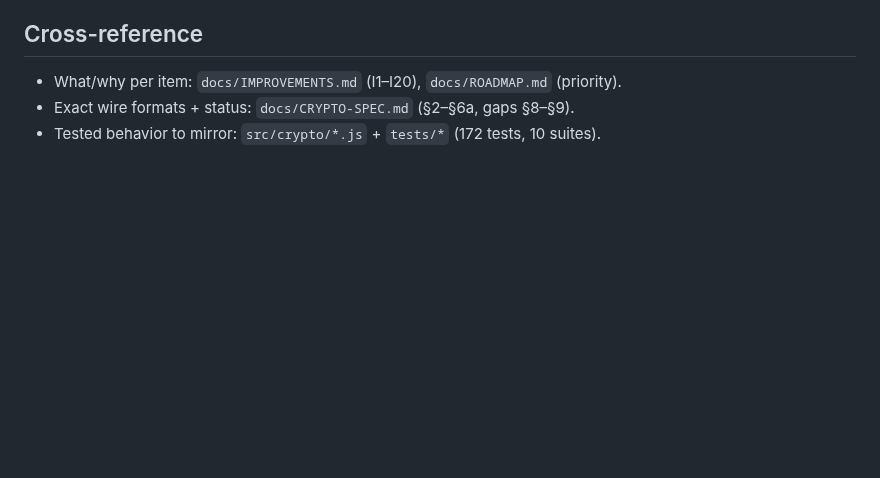
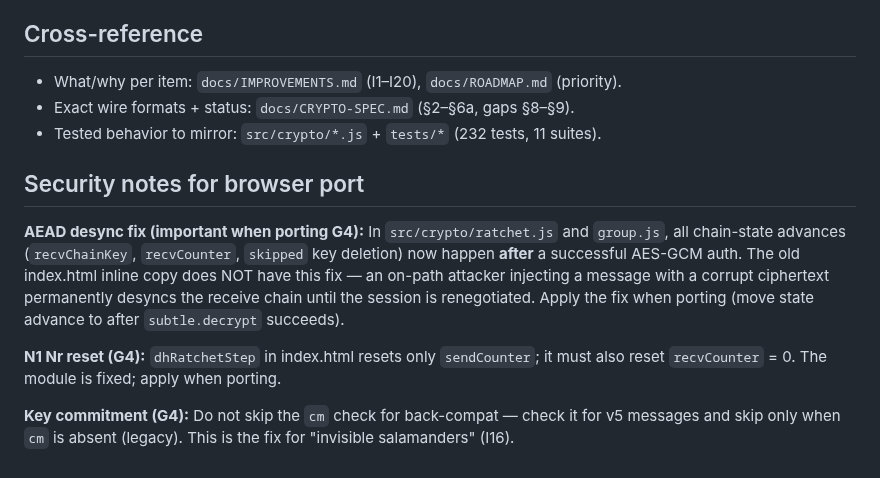
Before and after one commit to shizukutanaka/Breeze, a Markdown page: docs/INTEGRATION.md, the part around the change. GitHub-like rendering; blank space fills up the shorter version.

Commit message:
docs: add security notes for browser port to INTEGRATION.md
Documents critical security fixes that must be applied when porting the
browser-side crypto code from the modules (G4 integration step):
- AEAD-auth-failure chain desync fix (defer state advance until after auth)
- N1 Nr reset fix (dhRatchetStep must zero both Ns and Nr)
- Key commitment check strategy for back-compat (I16)

https://claude.ai/code/session_018HpMbT5zceEvMBmYJj9xnJ

```diff
--- a/docs/INTEGRATION.md
+++ b/docs/INTEGRATION.md
@@ -216,4 +216,20 @@ visible to FCM (verify via browser DevTools → Application → Push Messages).
 ## Cross-reference
 - What/why per item: `docs/IMPROVEMENTS.md` (I1–I20), `docs/ROADMAP.md` (priority).
 - Exact wire formats + status: `docs/CRYPTO-SPEC.md` (§2–§6a, gaps §8–§9).
-- Tested behavior to mirror: `src/crypto/*.js` + `tests/*` (172 tests, 10 suites).
+- Tested behavior to mirror: `src/crypto/*.js` + `tests/*` (232 tests, 11 suites).
+
+## Security notes for browser port
+
+**AEAD desync fix (important when porting G4):** In `src/crypto/ratchet.js` and
+`group.js`, all chain-state advances (`recvChainKey`, `recvCounter`, `skipped` key
+deletion) now happen **after** a successful AES-GCM auth. The old index.html inline
+copy does NOT have this fix — an on-path attacker injecting a message with a corrupt
+ciphertext permanently desyncs the receive chain until the session is renegotiated.
+Apply the fix when porting (move state advance to after `subtle.decrypt` succeeds).
+
+**N1 Nr reset (G4):** `dhRatchetStep` in index.html resets only `sendCounter`; it
+must also reset `recvCounter` = 0. The module is fixed; apply when porting.
+
+**Key commitment (G4):** Do not skip the `cm` check for back-compat — check it for
+v5 messages and skip only when `cm` is absent (legacy). This is the fix for
+"invisible salamanders" (I16).
```
